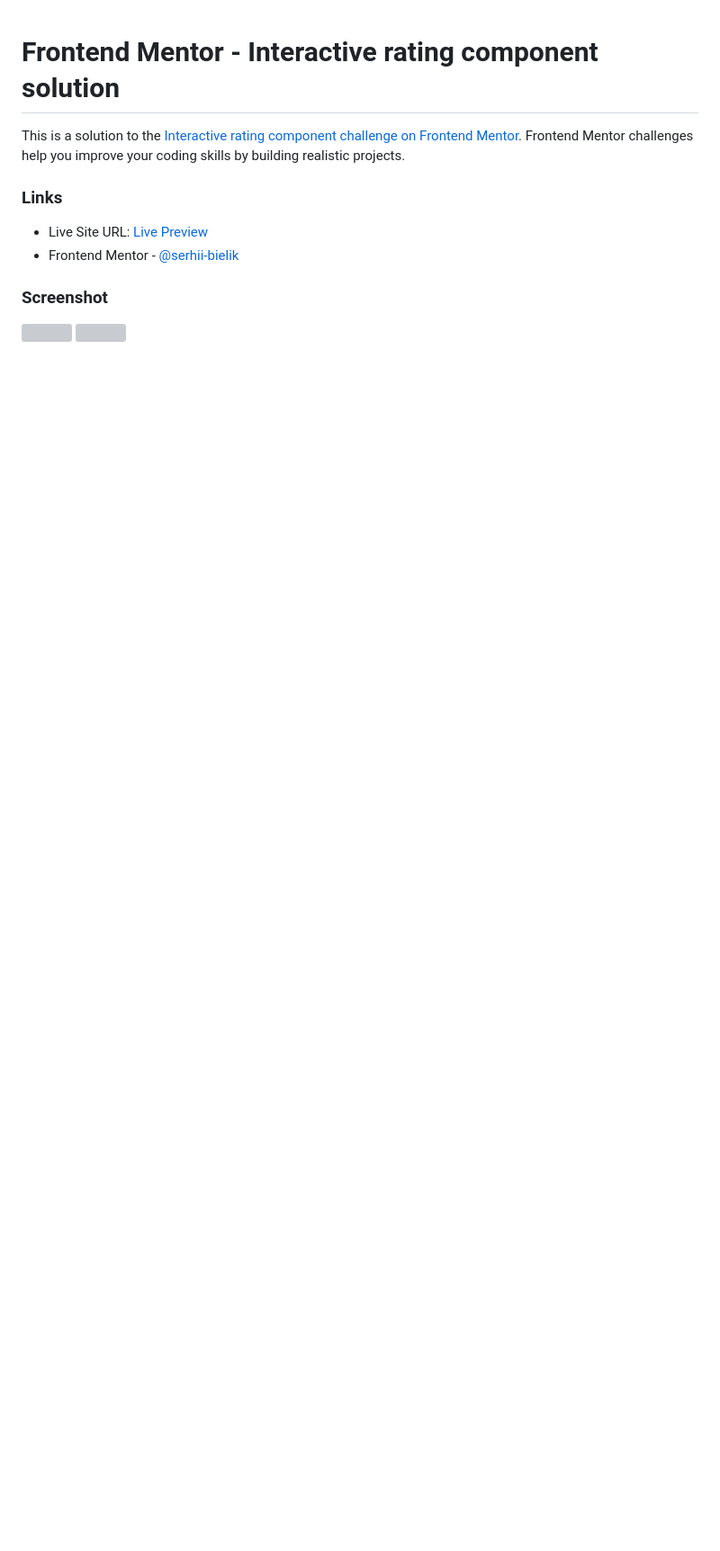
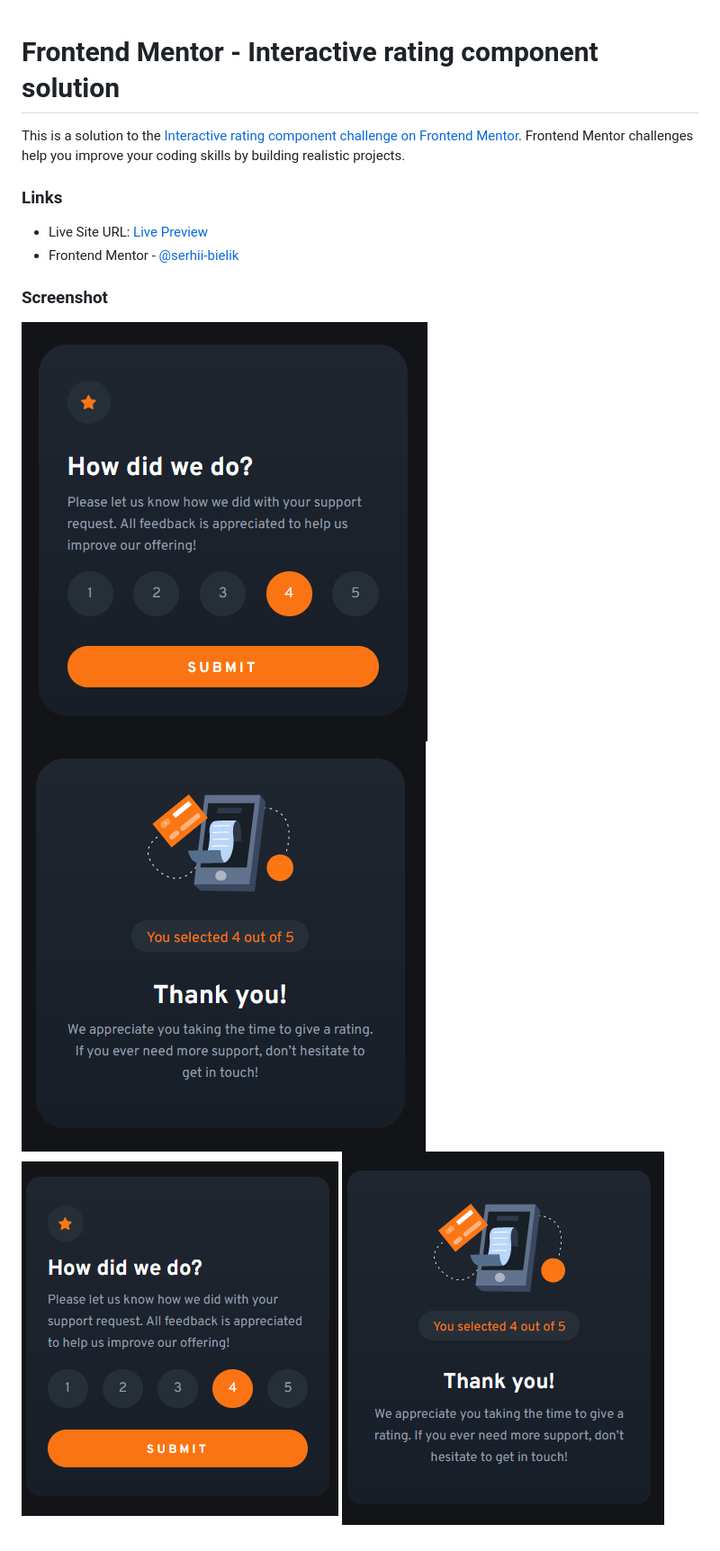
Before and after one commit to serhii-bielik/fm-interactive-rating-component, a Markdown page: README.md, the part around the change. Shown at 90% size. Drawn GitHub-style; pictures changed too: screenshot-desktop1.png (added), screenshot-desktop2.png (added), screenshot-mobile1.png (added); blank space fills up the shorter version; grey boxes are pictures that could not be loaded.

Commit message:
add screenshots to readme

```diff
--- a/README.md
+++ b/README.md
@@ -9,5 +9,7 @@ This is a solution to the [Interactive rating component challenge on Frontend Me
 
 ### Screenshot
 
-![](./screenshot-desktop.png)
-![](./screenshot-mobile.png)
+![](./screenshot-desktop1.png)
+![](./screenshot-desktop2.png)
+![](./screenshot-mobile1.png)
+![](./screenshot-mobile2.png)
```
